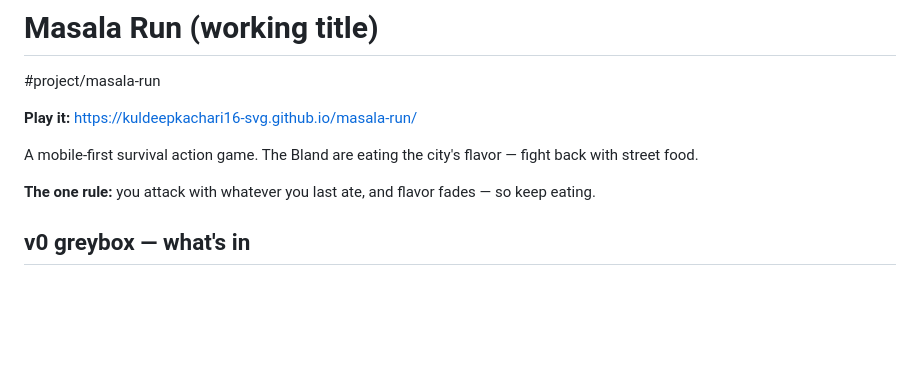
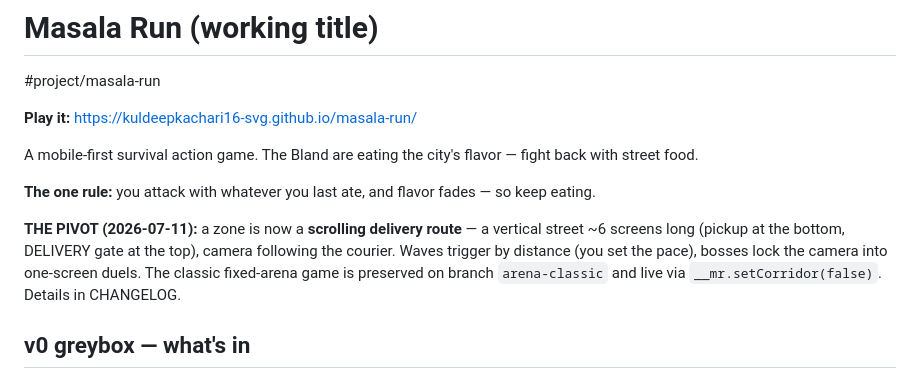
Before and after one commit to kuldeepkachari16-svg/masala-run, a Markdown page: README.md, the part around the change. GitHub-like rendering; blank space fills up the shorter version.

Commit message:
docs: record the corridor pivot in README + CLAUDE.md
Co-Authored-By: Claude Fable 5 <noreply@anthropic.com>

```diff
--- a/README.md
+++ b/README.md
@@ -7,6 +7,12 @@
 A mobile-first survival action game. The Bland are eating the city's flavor — fight back with street food.
 
 **The one rule:** you attack with whatever you last ate, and flavor fades — so keep eating.
+
+**THE PIVOT (2026-07-11):** a zone is now a **scrolling delivery route** — a vertical
+street ~6 screens long (pickup at the bottom, DELIVERY gate at the top), camera
+following the courier. Waves trigger by distance (you set the pace), bosses lock the
+camera into one-screen duels. The classic fixed-arena game is preserved on branch
+`arena-classic` and live via `__mr.setCorridor(false)`. Details in CHANGELOG.
 
 ## v0 greybox — what's in
 
```
Also changed, not shown: CLAUDE.md (+3 -0 lines).
